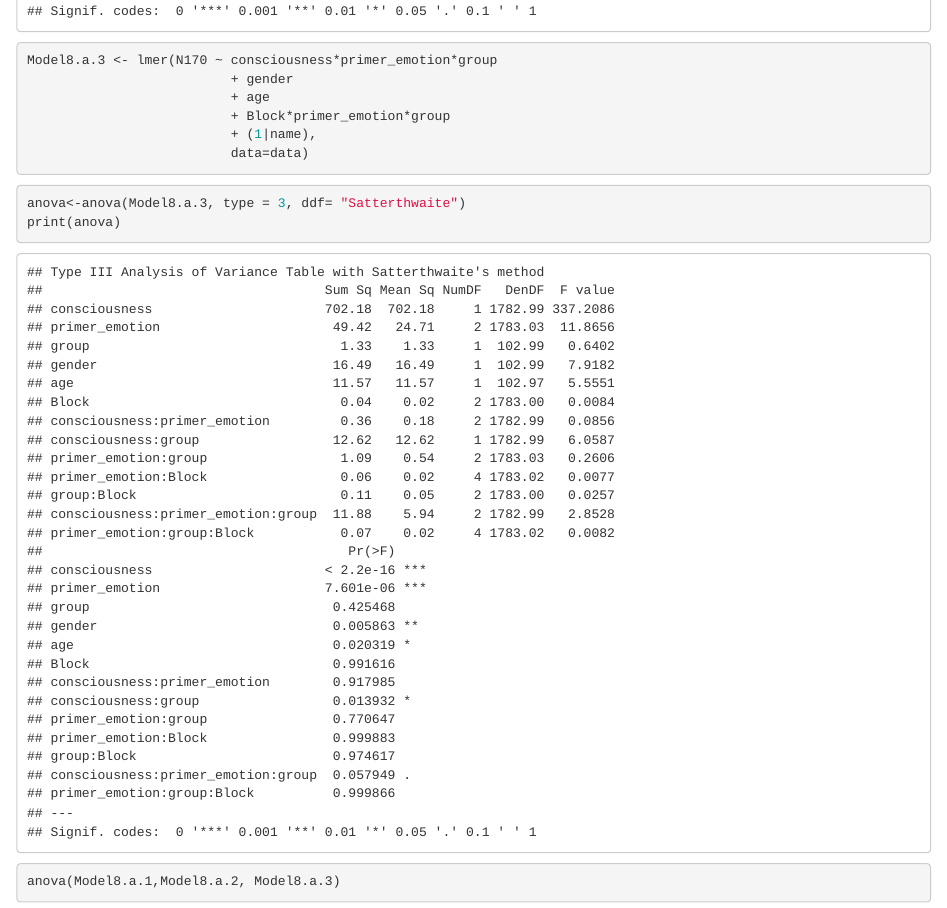
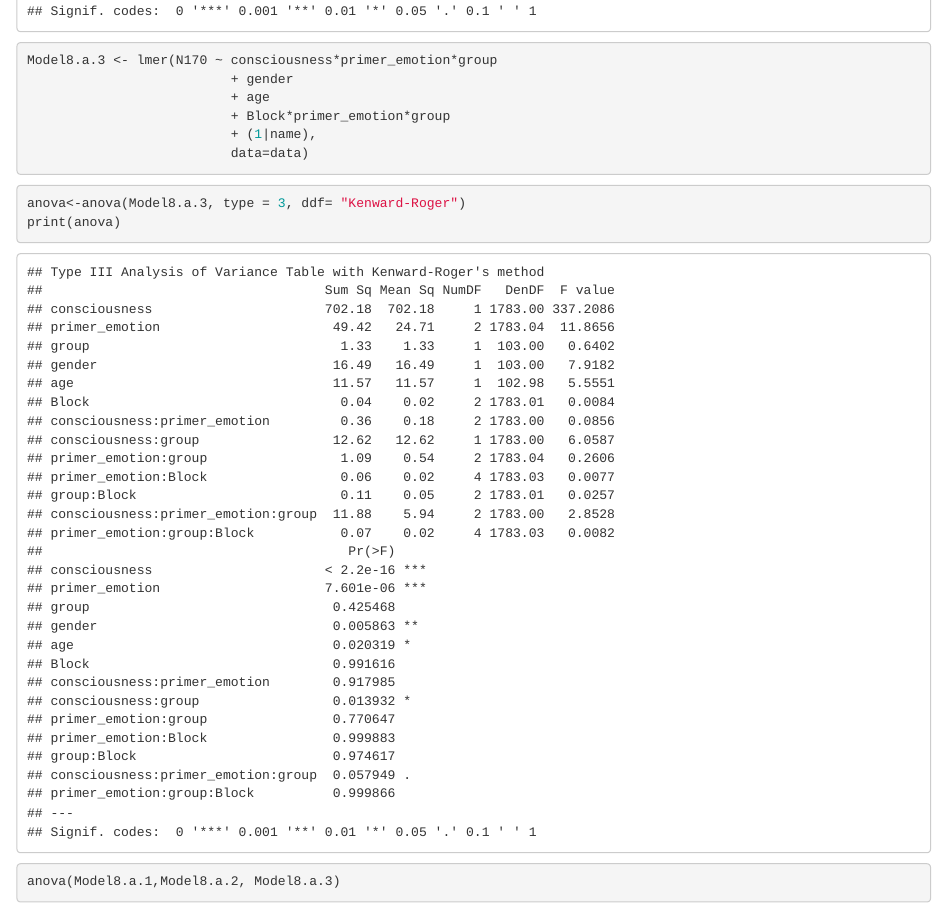
Before and after one commit to JuliaSchraeder/UnconsciousBias, an R Markdown document (scripts/glmm_analysis/Model_Supplements.Rmd): the page in a window 1100 px wide, from 8590 px down. Rendered offline with R 4.5, knitr and Pandoc, with nearby package versions; code that draws random numbers runs with fixed seeds of ours; some code elsewhere in the file could not run offline.

Commit message:
update script

````diff
--- a/scripts/glmm_analysis/Model_Supplements.Rmd
+++ b/scripts/glmm_analysis/Model_Supplements.Rmd
@@ -607,7 +607,7 @@ Model8.a.3 <- lmer(N170 ~ consciousness*primer_emotion*group
                           data=data)
 ```
 ```{r}
-anova<-anova(Model8.a.3, type = 3, ddf= "Satterthwaite")
+anova<-anova(Model8.a.3, type = 3, ddf= "Kenward-Roger")
 print(anova)
 ```
 
````
